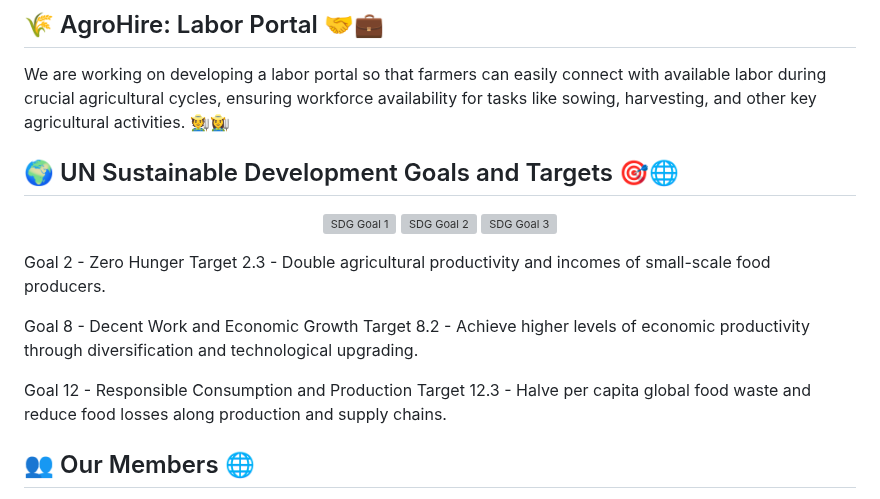
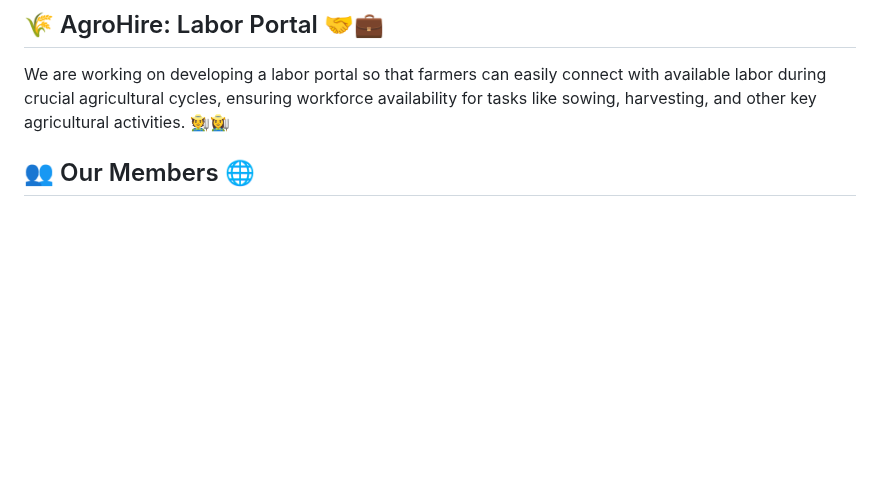
Before and after one commit to BadassAman4014/Farmily-revised, a Markdown page: README.md, the part around the change. GitHub-like rendering; blank space fills up the shorter version; grey boxes are pictures that could not be loaded.

```diff
--- a/README.md
+++ b/README.md
@@ -149,22 +149,6 @@ Empower yourself with data-driven insights to optimize production and skyrocket
 ## 🌾 AgroHire: Labor Portal 🤝💼
 We are working on developing a labor portal so that farmers can easily connect with available labor during crucial agricultural cycles, ensuring workforce availability for tasks like sowing, harvesting, and other key agricultural activities. 🧑‍🌾👩‍🌾
 
-## 🌍 UN Sustainable Development Goals and Targets 🎯🌐
-
-<p align="center">
-  <img src="assets/images/SDG/hunger.png" width="30%" alt="SDG Goal 1">
-  <img src="assets/images/SDG/work.png" width="30%" alt="SDG Goal 2">
-  <img src="assets/images/SDG/conpro.png" width="30%" alt="SDG Goal 3">
-</p>
-
-Goal 2 - Zero Hunger
-        Target 2.3 - Double agricultural productivity and incomes of small-scale food producers.
-
-Goal 8 - Decent Work and Economic Growth
-         Target 8.2 - Achieve higher levels of economic productivity through diversification and technological upgrading.
-
-Goal 12 - Responsible Consumption and Production
-          Target 12.3 - Halve per capita global food waste and reduce food losses along production and supply chains.
 
 ## 👥 Our Members 🌐
 - Valhari Meshram
```
